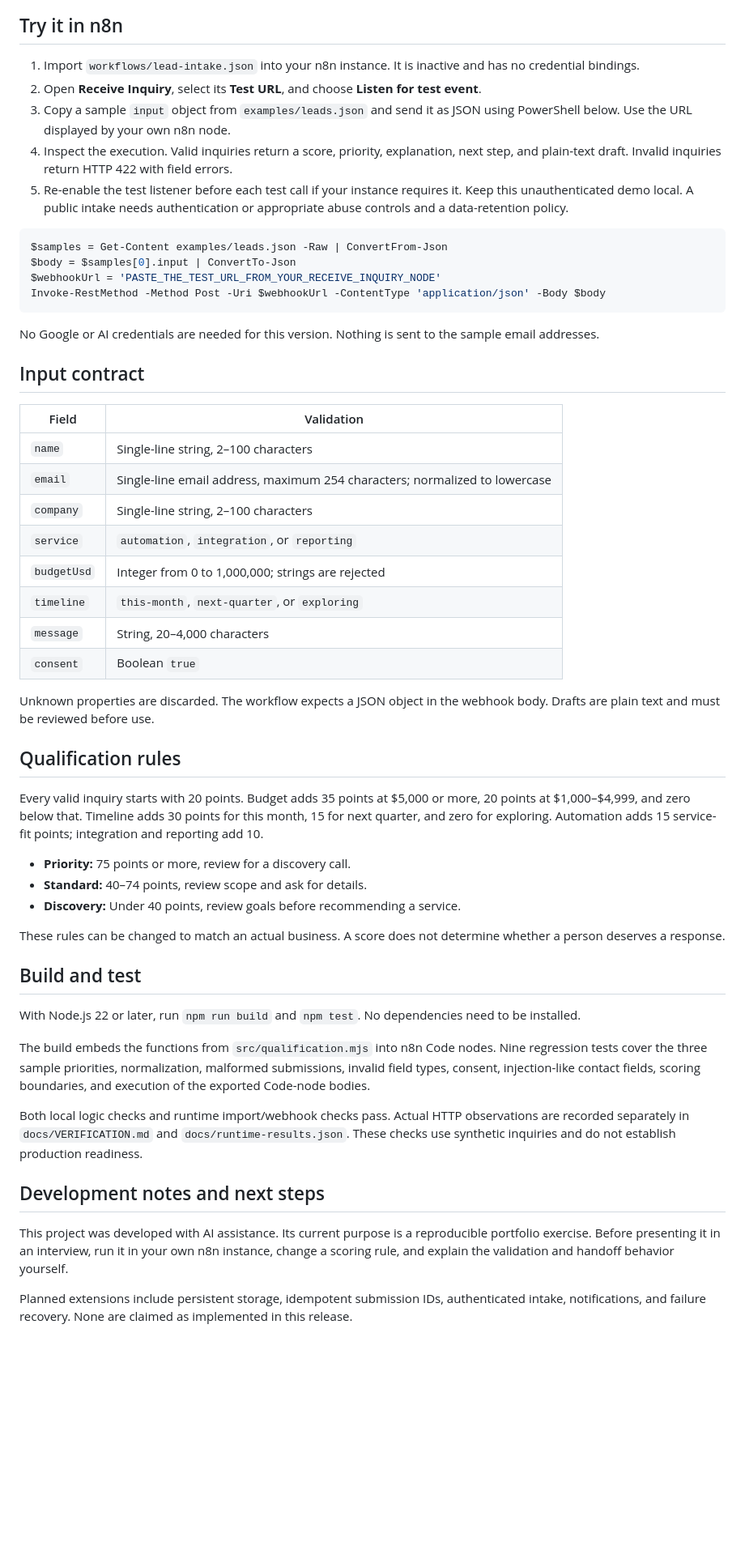
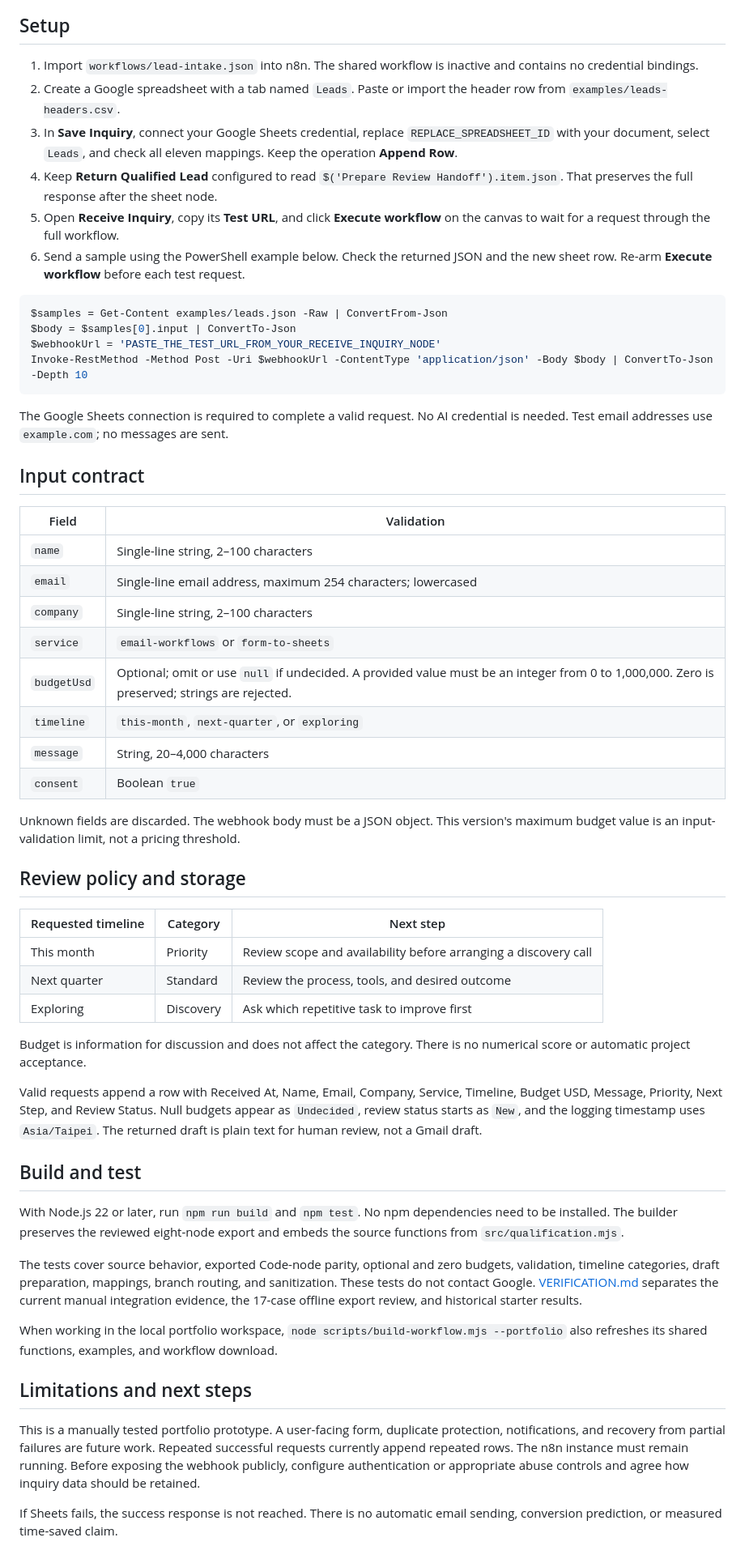
Before and after one commit to Ka1sel/lead-intake-automation, a Markdown page: README.md, the part around one of its changes. Shown at 81% size. Rendered like a GitHub page; blank space fills up the shorter version.

Commit message:
Publish Hanz-tested inquiry tracker with Sheets integration and review policy

````diff
--- a/README.md
+++ b/README.md
@@ -25,57 +30,60 @@ flowchart LR
 ```
 
-## Try it in n8n
+## Setup
 
-1. Import `workflows/lead-intake.json` into your n8n instance. It is inactive and has no credential bindings.
-2. Open **Receive Inquiry**, select its **Test URL**, and choose **Listen for test event**.
-3. Copy a sample `input` object from `examples/leads.json` and send it as JSON using PowerShell below. Use the URL displayed by your own n8n node.
-4. Inspect the execution. Valid inquiries return a score, priority, explanation, next step, and plain-text draft. Invalid inquiries return HTTP 422 with field errors.
-5. Re-enable the test listener before each test call if your instance requires it. Keep this unauthenticated demo local. A public intake needs authentication or appropriate abuse controls and a data-retention policy.
+1. Import `workflows/lead-intake.json` into n8n. The shared workflow is inactive and contains no credential bindings.
+2. Create a Google spreadsheet with a tab named `Leads`. Paste or import the header row from `examples/leads-headers.csv`.
+3. In **Save Inquiry**, connect your Google Sheets credential, replace `REPLACE_SPREADSHEET_ID` with your document, select `Leads`, and check all eleven mappings. Keep the operation **Append Row**.
+4. Keep **Return Qualified Lead** configured to read `$('Prepare Review Handoff').item.json`. That preserves the full response after the sheet node.
+5. Open **Receive Inquiry**, copy its **Test URL**, and click **Execute workflow** on the canvas to wait for a request through the full workflow.
+6. Send a sample using the PowerShell example below. Check the returned JSON and the new sheet row. Re-arm **Execute workflow** before each test request.
 
 ```powershell
 $samples = Get-Content examples/leads.json -Raw | ConvertFrom-Json
 $body = $samples[0].input | ConvertTo-Json
 $webhookUrl = 'PASTE_THE_TEST_URL_FROM_YOUR_RECEIVE_INQUIRY_NODE'
-Invoke-RestMethod -Method Post -Uri $webhookUrl -ContentType 'application/json' -Body $body
+Invoke-RestMethod -Method Post -Uri $webhookUrl -ContentType 'application/json' -Body $body | ConvertTo-Json -Depth 10
 ```
 
-No Google or AI credentials are needed for this version. Nothing is sent to the sample email addresses.
+The Google Sheets connection is required to complete a valid request. No AI credential is needed. Test email addresses use `example.com`; no messages are sent.
 
 ## Input contract
 
 | Field | Validation |
 | --- | --- |
 | `name` | Single-line string, 2–100 characters |
-| `email` | Single-line email address, maximum 254 characters; normalized to lowercase |
+| `email` | Single-line email address, maximum 254 characters; lowercased |
 | `company` | Single-line string, 2–100 characters |
-| `service` | `automation`, `integration`, or `reporting` |
-| `budgetUsd` | Integer from 0 to 1,000,000; strings are rejected |
+| `service` | `email-workflows` or `form-to-sheets` |
+| `budgetUsd` | Optional; omit or use `null` if undecided. A provided value must be an integer from 0 to 1,000,000. Zero is preserved; strings are rejected. |
 | `timeline` | `this-month`, `next-quarter`, or `exploring` |
 | `message` | String, 20–4,000 characters |
 | `consent` | Boolean `true` |
 
-Unknown properties are discarded. The workflow expects a JSON object in the webhook body. Drafts are plain text and must be reviewed before use.
+Unknown fields are discarded. The webhook body must be a JSON object. This version's maximum budget value is an input-validation limit, not a pricing threshold.
 
-## Qualification rules
+## Review policy and storage
 
-Every valid inquiry starts with 20 points. Budget adds 35 points at $5,000 or more, 20 points at $1,000–$4,999, and zero below that. Timeline adds 30 points for this month, 15 for next quarter, and zero for exploring. Automation adds 15 service-fit points; integration and reporting add 10.
+| Requested timeline | Category | Next step |
+| --- | --- | --- |
+| This month | Priority | Review scope and availability before arranging a discovery call |
+| Next quarter | Standard | Review the process, tools, and desired outcome |
+| Exploring | Discovery | Ask which repetitive task to improve first |
 
-- **Priority:** 75 points or more, review for a discovery call.
-- **Standard:** 40–74 points, review scope and ask for details.
-- **Discovery:** Under 40 points, review goals before recommending a service.
+Budget is information for discussion and does not affect the category. There is no numerical score or automatic project acceptance.
 
-These rules can be changed to match an actual business. A score does not determine whether a person deserves a response.
+Valid requests append a row with Received At, Name, Email, Company, Service, Timeline, Budget USD, Message, Priority, Next Step, and Review Status. Null budgets appear as `Undecided`, review status starts as `New`, and the logging timestamp uses `Asia/Taipei`. The returned draft is plain text for human review, not a Gmail draft.
 
 ## Build and test
 
-With Node.js 22 or later, run `npm run build` and `npm test`. No dependencies need to be installed.
+With Node.js 22 or later, run `npm run build` and `npm test`. No npm dependencies need to be installed. The builder preserves the reviewed eight-node export and embeds the source functions from `src/qualification.mjs`.
 
-The build embeds the functions from `src/qualification.mjs` into n8n Code nodes. Nine regression tests cover the three sample priorities, normalization, malformed submissions, invalid field types, consent, injection-like contact fields, scoring boundaries, and execution of the exported Code-node bodies.
+The tests cover source behavior, exported Code-node parity, optional and zero budgets, validation, timeline categories, draft preparation, mappings, branch routing, and sanitization. These tests do not contact Google. [VERIFICATION.md](docs/VERIFICATION.md) separates the current manual integration evidence, the 17-case offline export review, and historical starter results.
 
-Both local logic checks and runtime import/webhook checks pass. Actual HTTP observations are recorded separately in `docs/VERIFICATION.md` and `docs/runtime-results.json`. These checks use synthetic inquiries and do not establish production readiness.
+When working in the local portfolio workspace, `node scripts/build-workflow.mjs --portfolio` also refreshes its shared functions, examples, and workflow download.
 
-## Development notes and next steps
+## Limitations and next steps
 
-This project was developed with AI assistance. Its current purpose is a reproducible portfolio exercise. Before presenting it in an interview, run it in your own n8n instance, change a scoring rule, and explain the validation and handoff behavior yourself.
+This is a manually tested portfolio prototype. A user-facing form, duplicate protection, notifications, and recovery from partial failures are future work. Repeated successful requests currently append repeated rows. The n8n instance must remain running. Before exposing the webhook publicly, configure authentication or appropriate abuse controls and agree how inquiry data should be retained.
 
-Planned extensions include persistent storage, idempotent submission IDs, authenticated intake, notifications, and failure recovery. None are claimed as implemented in this release.
+If Sheets fails, the success response is not reached. There is no automatic email sending, conversion prediction, or measured time-saved claim.
````
Also changed, not shown: other parts of README.md (+15 -10 lines), docs/VERIFICATION.md (+24 -14 lines), docs/manual-test-row.png (added), docs/workflow.png (added), 9 other files.
